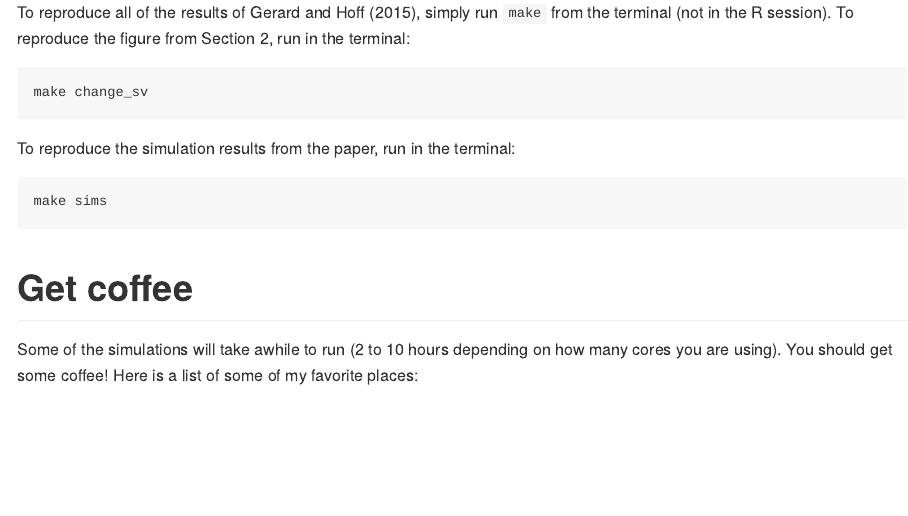
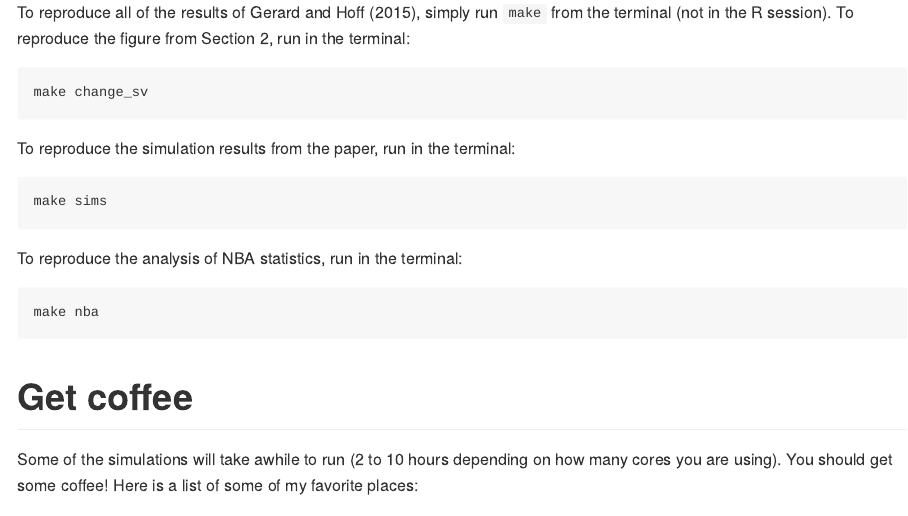
Before and after one commit to dcgerard/hose_paper, an R Markdown document (reproduce_sure/README.Rmd): the page in a window 1100 px wide, from 580 px down. The pictures show the output file reproduce_sure/README.md that the author committed with the source, drawn offline in the style of GitHub.

Commit message:
changes README

````diff
--- a/reproduce_sure/README.Rmd
+++ b/reproduce_sure/README.Rmd
@@ -38,6 +38,11 @@ To reproduce the simulation results from the paper, run in the terminal:
 make sims
 ```
 
+To reproduce the analysis of NBA statistics, run in the terminal:
+``` shell
+make nba
+```
+
 # Get coffee
 Some of the simulations will take awhile to run (2 to 10 hours depending on how many cores you are using). You should get some coffee! Here is a list of some of my favorite places:
 
````
Also changed, not shown: reproduce_sure/README.md.
